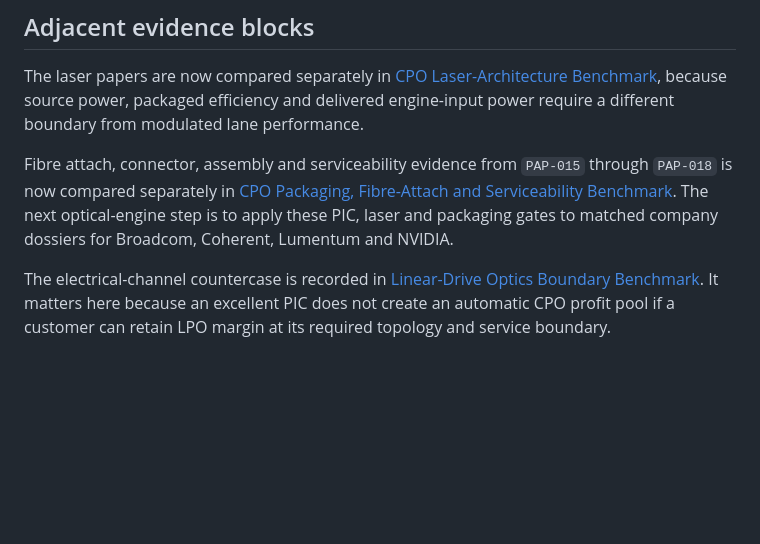
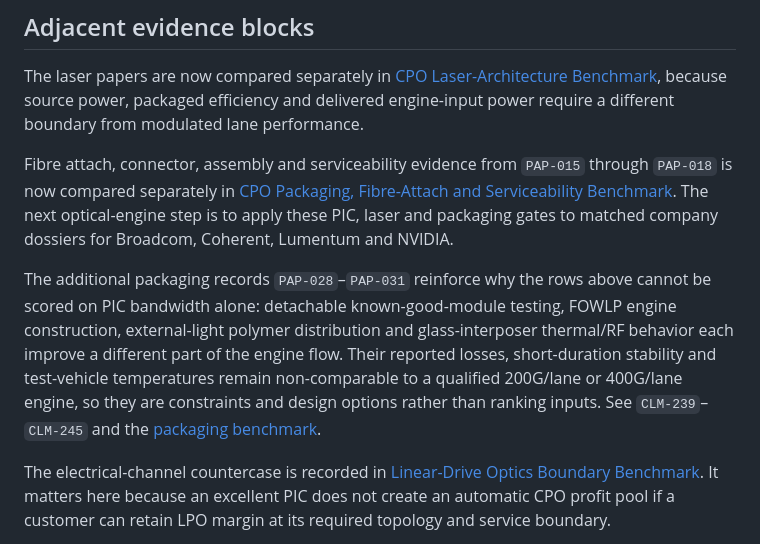
Before and after one commit to Nur-Alp/cpo-research-private, a Markdown page: 03-components/optical-engine-benchmark.md, the part around the change. Drawn GitHub-style; blank space fills up the shorter version.

```diff
--- a/03-components/optical-engine-benchmark.md
+++ b/03-components/optical-engine-benchmark.md
@@ -90,6 +90,8 @@ The laser papers are now compared separately in [CPO Laser-Architecture Benchmar
 
 Fibre attach, connector, assembly and serviceability evidence from `PAP-015` through `PAP-018` is now compared separately in [CPO Packaging, Fibre-Attach and Serviceability Benchmark](packaging-reliability-benchmark.md). The next optical-engine step is to apply these PIC, laser and packaging gates to matched company dossiers for Broadcom, Coherent, Lumentum and NVIDIA.
 
+The additional packaging records `PAP-028`–`PAP-031` reinforce why the rows above cannot be scored on PIC bandwidth alone: detachable known-good-module testing, FOWLP engine construction, external-light polymer distribution and glass-interposer thermal/RF behavior each improve a different part of the engine flow. Their reported losses, short-duration stability and test-vehicle temperatures remain non-comparable to a qualified 200G/lane or 400G/lane engine, so they are constraints and design options rather than ranking inputs. See `CLM-239`–`CLM-245` and the [packaging benchmark](packaging-reliability-benchmark.md).
+
 The electrical-channel countercase is recorded in [Linear-Drive Optics Boundary Benchmark](../02-architecture/linear-drive-boundary-benchmark.md). It matters here because an excellent PIC does not create an automatic CPO profit pool if a customer can retain LPO margin at its required topology and service boundary.
 
 The first supplier comparison is in [Coherent and Lumentum External Optical-Engine Supplier Dossier](../07-companies/coherent-lumentum-external-optical-engine-dossier.md). It keeps demonstrated component breadth and ELSFP serviceability separate from unknown complete-engine yield, qualification and CPO-specific profitability.
```
Also changed, not shown: 00-scope/scale-out-optical-engine-profit-pool-thesis.md (+6 -0 lines).
